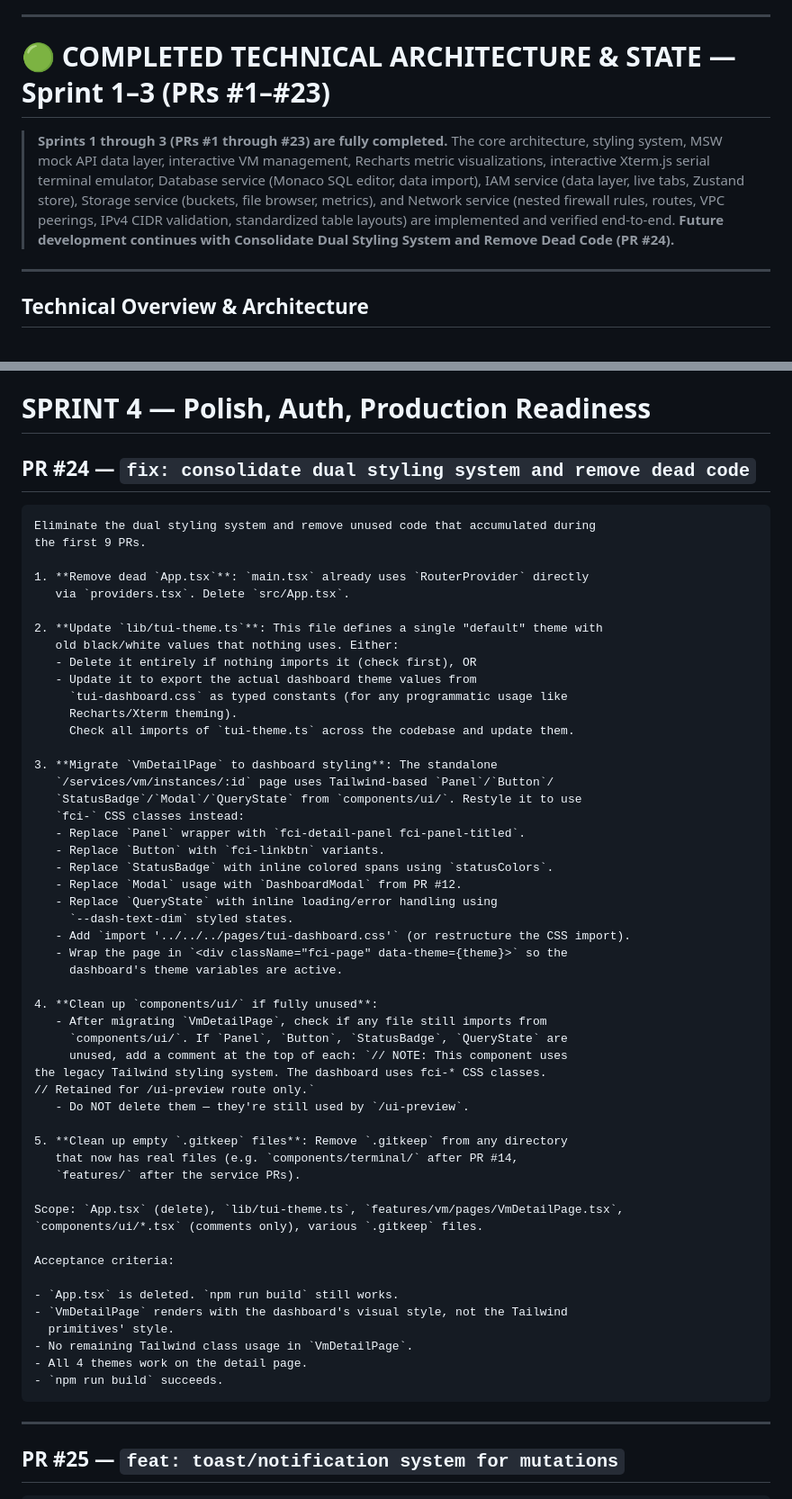
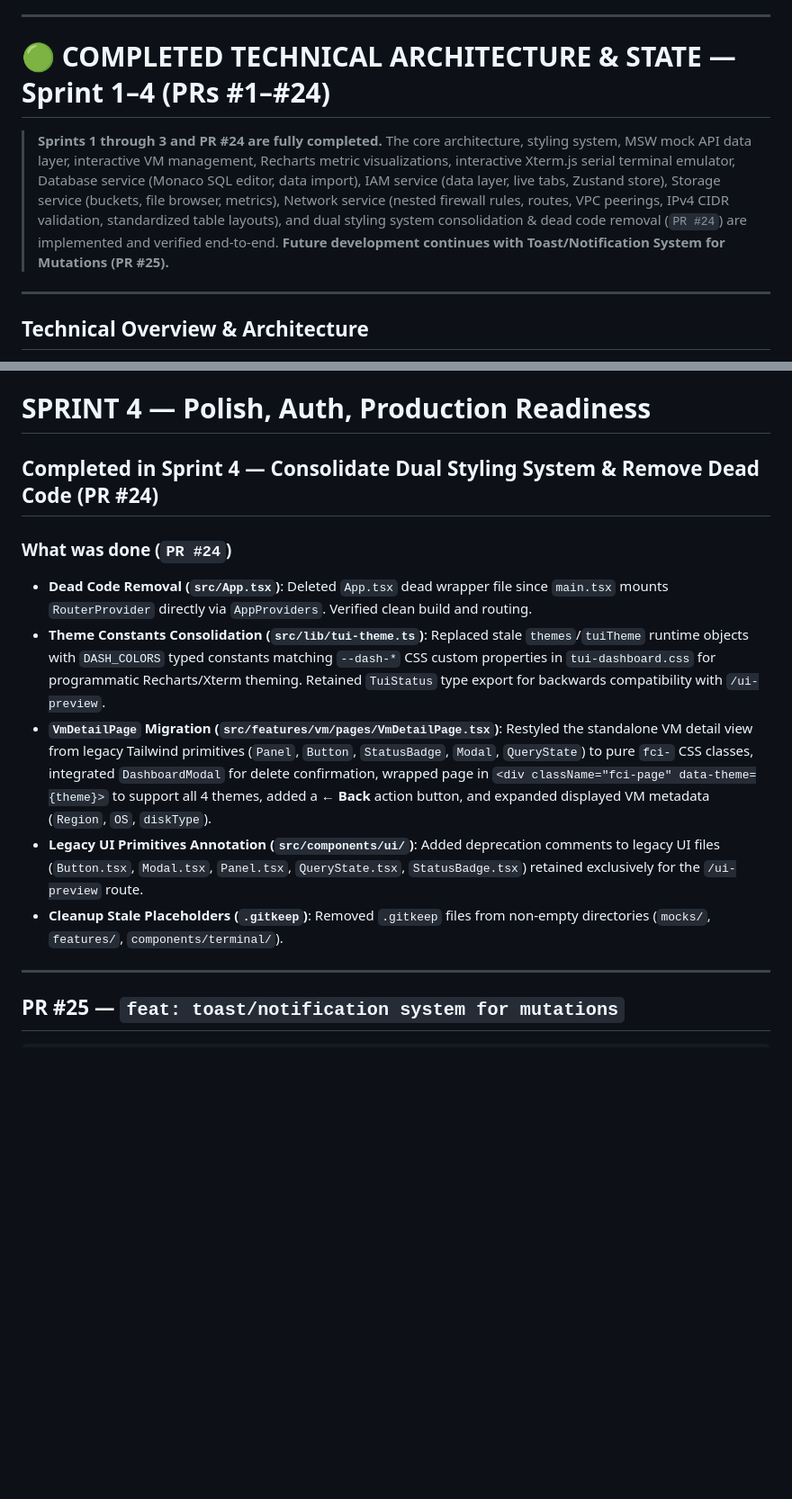
Before and after one commit to freecloudinitiative/frontend, a Markdown page: .antigravity/pr-prompts.md, 2 parts joined by grey strips. Shown at 90% size. Drawn GitHub-style; blank space fills up the shorter version.

Commit message:
docs: update PR #24 status and summary in pr-prompts.md and CLAUDE.md

````diff
--- a/.antigravity/pr-prompts.md
+++ b/.antigravity/pr-prompts.md
@@ -11,9 +11,9 @@ This document turns the sprint-based PR plan into ready-to-paste prompts for Cla
 
 ---
 
-# 🟢 COMPLETED TECHNICAL ARCHITECTURE & STATE — Sprint 1–3 (PRs #1–#23)
+# 🟢 COMPLETED TECHNICAL ARCHITECTURE & STATE — Sprint 1–4 (PRs #1–#24)
 
-> **Sprints 1 through 3 (PRs #1 through #23) are fully completed.** The core architecture, styling system, MSW mock API data layer, interactive VM management, Recharts metric visualizations, interactive Xterm.js serial terminal emulator, Database service (Monaco SQL editor, data import), IAM service (data layer, live tabs, Zustand store), Storage service (buckets, file browser, metrics), and Network service (nested firewall rules, routes, VPC peerings, IPv4 CIDR validation, standardized table layouts) are implemented and verified end-to-end. **Future development continues with Consolidate Dual Styling System and Remove Dead Code (PR #24).**
+> **Sprints 1 through 3 and PR #24 are fully completed.** The core architecture, styling system, MSW mock API data layer, interactive VM management, Recharts metric visualizations, interactive Xterm.js serial terminal emulator, Database service (Monaco SQL editor, data import), IAM service (data layer, live tabs, Zustand store), Storage service (buckets, file browser, metrics), Network service (nested firewall rules, routes, VPC peerings, IPv4 CIDR validation, standardized table layouts), and dual styling system consolidation & dead code removal (`PR #24`) are implemented and verified end-to-end. **Future development continues with Toast/Notification System for Mutations (PR #25).**
 
 ---
 
@@ -263,61 +263,15 @@ src/
 
 # SPRINT 4 — Polish, Auth, Production Readiness
 
-## PR #24 — `fix: consolidate dual styling system and remove dead code`
+## Completed in Sprint 4 — Consolidate Dual Styling System & Remove Dead Code (PR #24)
 
-```markdown
-Eliminate the dual styling system and remove unused code that accumulated during
-the first 9 PRs.
+### What was done (`PR #24`)
 
-1. **Remove dead `App.tsx`**: `main.tsx` already uses `RouterProvider` directly
-   via `providers.tsx`. Delete `src/App.tsx`.
-
-2. **Update `lib/tui-theme.ts`**: This file defines a single "default" theme with
-   old black/white values that nothing uses. Either:
-   - Delete it entirely if nothing imports it (check first), OR
-   - Update it to export the actual dashboard theme values from
-     `tui-dashboard.css` as typed constants (for any programmatic usage like
-     Recharts/Xterm theming).
-     Check all imports of `tui-theme.ts` across the codebase and update them.
-
-3. **Migrate `VmDetailPage` to dashboard styling**: The standalone
-   `/services/vm/instances/:id` page uses Tailwind-based `Panel`/`Button`/
-   `StatusBadge`/`Modal`/`QueryState` from `components/ui/`. Restyle it to use
-   `fci-` CSS classes instead:
-   - Replace `Panel` wrapper with `fci-detail-panel fci-panel-titled`.
-   - Replace `Button` with `fci-linkbtn` variants.
-   - Replace `StatusBadge` with inline colored spans using `statusColors`.
-   - Replace `Modal` usage with `DashboardModal` from PR #12.
-   - Replace `QueryState` with inline loading/error handling using
-     `--dash-text-dim` styled states.
-   - Add `import '../../../pages/tui-dashboard.css'` (or restructure the CSS import).
-   - Wrap the page in `<div className="fci-page" data-theme={theme}>` so the
-     dashboard's theme variables are active.
-
-4. **Clean up `components/ui/` if fully unused**:
-   - After migrating `VmDetailPage`, check if any file still imports from
-     `components/ui/`. If `Panel`, `Button`, `StatusBadge`, `QueryState` are
-     unused, add a comment at the top of each: `// NOTE: This component uses
-the legacy Tailwind styling system. The dashboard uses fci-* CSS classes.
-// Retained for /ui-preview route only.`
-   - Do NOT delete them — they're still used by `/ui-preview`.
-
-5. **Clean up empty `.gitkeep` files**: Remove `.gitkeep` from any directory
-   that now has real files (e.g. `components/terminal/` after PR #14,
-   `features/` after the service PRs).
-
-Scope: `App.tsx` (delete), `lib/tui-theme.ts`, `features/vm/pages/VmDetailPage.tsx`,
-`components/ui/*.tsx` (comments only), various `.gitkeep` files.
-
-Acceptance criteria:
-
-- `App.tsx` is deleted. `npm run build` still works.
-- `VmDetailPage` renders with the dashboard's visual style, not the Tailwind
-  primitives' style.
-- No remaining Tailwind class usage in `VmDetailPage`.
-- All 4 themes work on the detail page.
-- `npm run build` succeeds.
-```
+- **Dead Code Removal (`src/App.tsx`)**: Deleted `App.tsx` dead wrapper file since `main.tsx` mounts `RouterProvider` directly via `AppProviders`. Verified clean build and routing.
+- **Theme Constants Consolidation (`src/lib/tui-theme.ts`)**: Replaced stale `themes`/`tuiTheme` runtime objects with `DASH_COLORS` typed constants matching `--dash-*` CSS custom properties in `tui-dashboard.css` for programmatic Recharts/Xterm theming. Retained `TuiStatus` type export for backwards compatibility with `/ui-preview`.
+- **`VmDetailPage` Migration (`src/features/vm/pages/VmDetailPage.tsx`)**: Restyled the standalone VM detail view from legacy Tailwind primitives (`Panel`, `Button`, `StatusBadge`, `Modal`, `QueryState`) to pure `fci-` CSS classes, integrated `DashboardModal` for delete confirmation, wrapped page in `<div className="fci-page" data-theme={theme}>` to support all 4 themes, added a **← Back** action button, and expanded displayed VM metadata (`Region`, `OS`, `diskType`).
+- **Legacy UI Primitives Annotation (`src/components/ui/`)**: Added deprecation comments to legacy UI files (`Button.tsx`, `Modal.tsx`, `Panel.tsx`, `QueryState.tsx`, `StatusBadge.tsx`) retained exclusively for the `/ui-preview` route.
+- **Cleanup Stale Placeholders (`.gitkeep`)**: Removed `.gitkeep` files from non-empty directories (`mocks/`, `features/`, `components/terminal/`).
 
 ---
 
````
Also changed, not shown: CLAUDE.md (+7 -7 lines).
